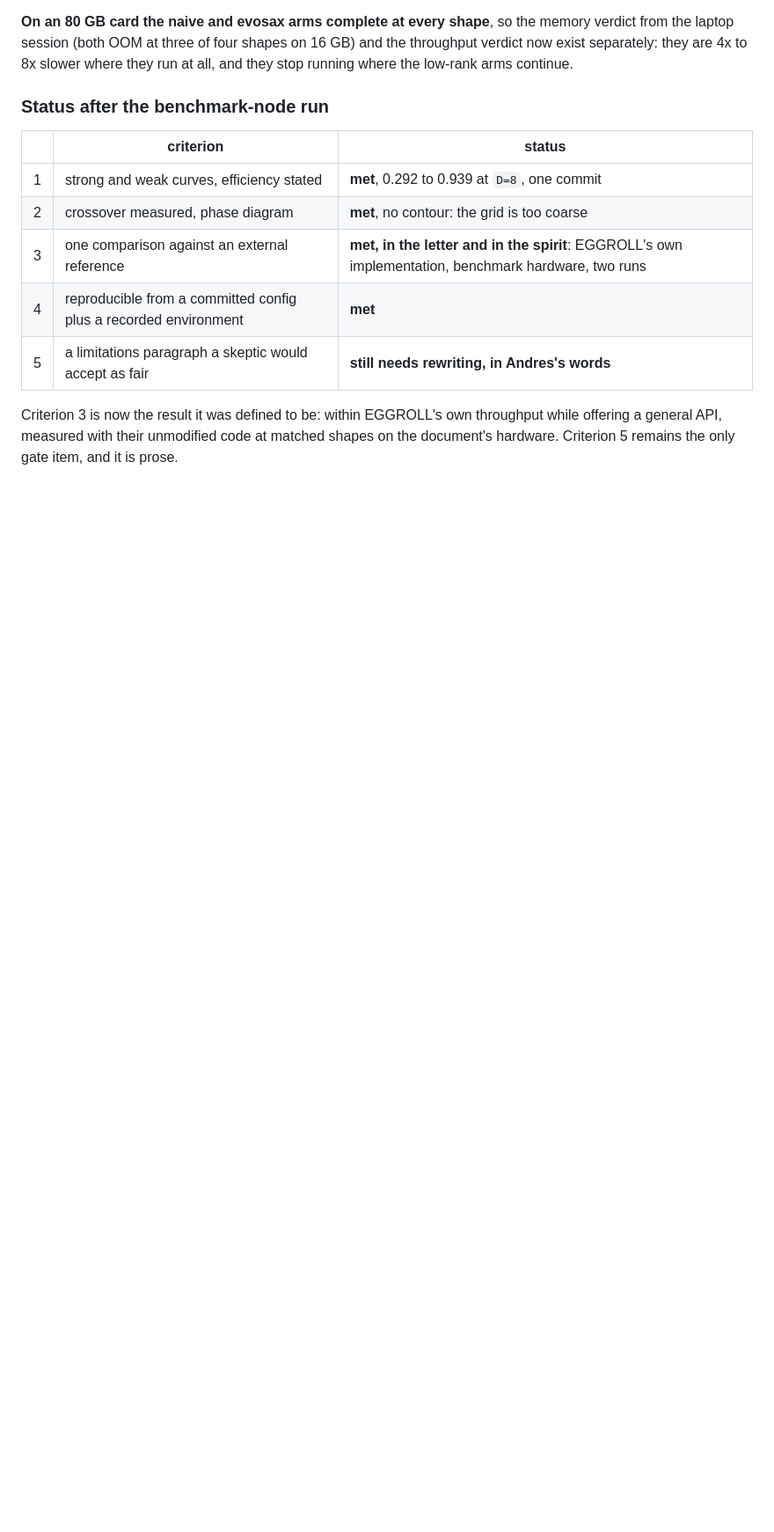
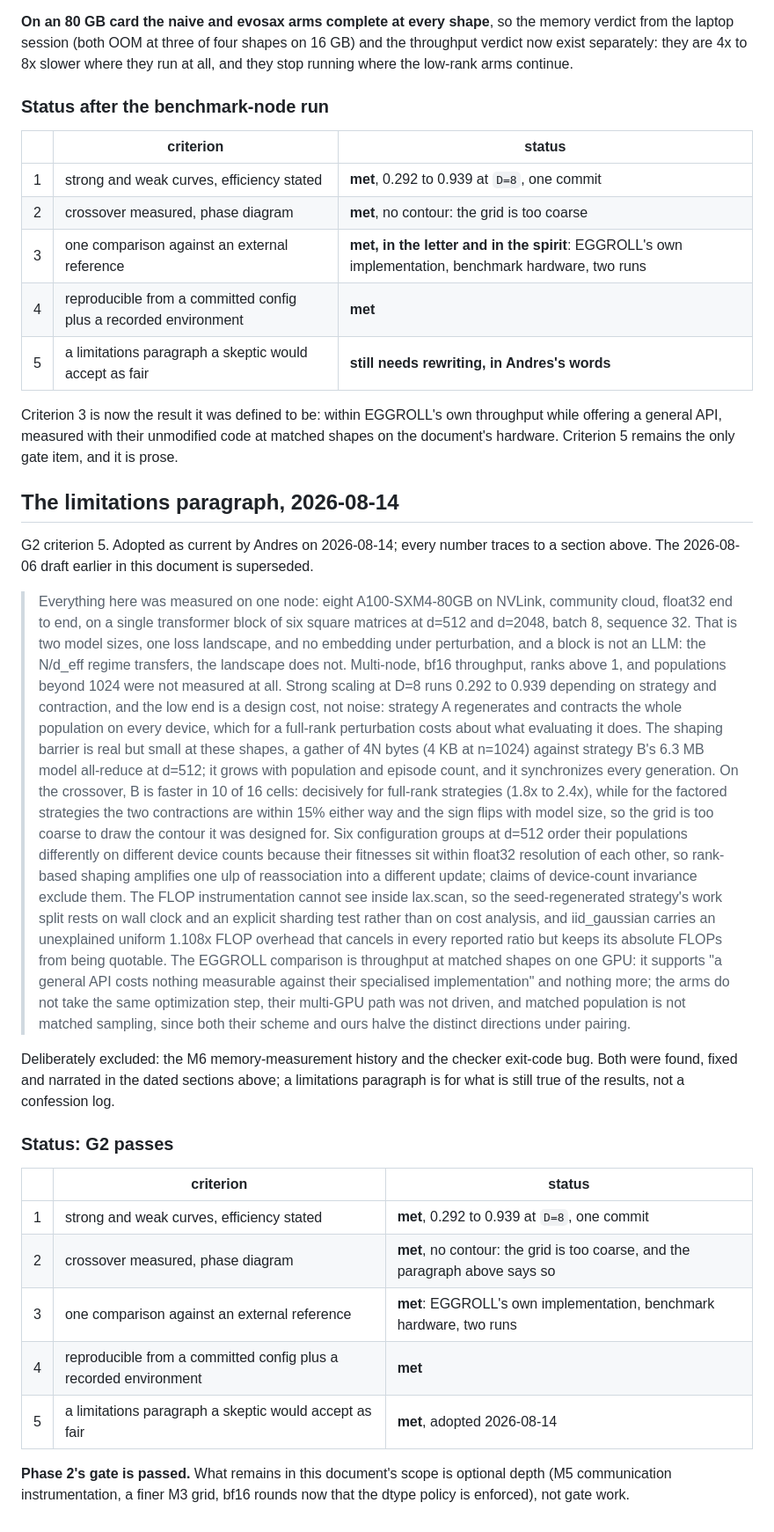
Before and after one commit to andreshernandez-spec/shardes, a Markdown page: docs/03-phase2-benchmarks.md, the part around one of its changes. Shown at 88% size. Drawn GitHub-style; blank space fills up the shorter version.

Commit message:
adopt the limitations paragraph: G2 passes
Criterion 5 adopted by Andres on 2026-08-14. Every number in the paragraph
traces to a section of this document: the 0.292 to 0.939 efficiency range and
its cause, the 4 KB gather against the 6.3 MB all-reduce, B faster in 10 of 16
crossover cells with the contour conceded, the six noise-floor groups, the scan
blindness of cost_analysis, the 1.108x iid residual, and the three fences on
the EGGROLL parity (throughput not quality, one GPU, matched N is not matched
sampling).

The 2026-08-06 draft is marked superseded in place: it said no external
reference was measured, which stopped being true on 2026-08-14, and its
noise-floor counts describe the pre-fix program.

M6's measurement history and the checker exit-code bug are deliberately
excluded and the document says why: both were found, fixed and narrated in the
dated sections, and a limitations paragraph is for what is still true of the
results.

Docs only; driver tests pass.

```diff
--- a/docs/03-phase2-benchmarks.md
+++ b/docs/03-phase2-benchmarks.md
@@ -1210,3 +1204,56 @@ all, and they stop running where the low-rank arms continue.
 Criterion 3 is now the result it was defined to be: within EGGROLL's own throughput
 while offering a general API, measured with their unmodified code at matched shapes on
 the document's hardware. Criterion 5 remains the only gate item, and it is prose.
+
+
+## The limitations paragraph, 2026-08-14
+
+G2 criterion 5. Adopted as current by Andres on 2026-08-14; every number traces to a
+section above. The 2026-08-06 draft earlier in this document is superseded.
+
+> Everything here was measured on one node: eight A100-SXM4-80GB on NVLink, community
+> cloud, float32 end to end, on a single transformer block of six square matrices at
+> d=512 and d=2048, batch 8, sequence 32. That is two model sizes, one loss landscape,
+> and no embedding under perturbation, and a block is not an LLM: the N/d_eff regime
+> transfers, the landscape does not. Multi-node, bf16 throughput, ranks above 1, and
+> populations beyond 1024 were not measured at all. Strong scaling at D=8 runs 0.292 to
+> 0.939 depending on strategy and contraction, and the low end is a design cost, not
+> noise: strategy A regenerates and contracts the whole population on every device,
+> which for a full-rank perturbation costs about what evaluating it does. The shaping
+> barrier is real but small at these shapes, a gather of 4N bytes (4 KB at n=1024)
+> against strategy B's 6.3 MB model all-reduce at d=512; it grows with population and
+> episode count, and it synchronizes every generation. On the crossover, B is faster in
+> 10 of 16 cells: decisively for full-rank strategies (1.8x to 2.4x), while for the
+> factored strategies the two contractions are within 15% either way and the sign flips
+> with model size, so the grid is too coarse to draw the contour it was designed for.
+> Six configuration groups at d=512 order their populations differently on different
+> device counts because their fitnesses sit within float32 resolution of each other, so
+> rank-based shaping amplifies one ulp of reassociation into a different update; claims
+> of device-count invariance exclude them. The FLOP instrumentation cannot see inside
+> lax.scan, so the seed-regenerated strategy's work split rests on wall clock and an
+> explicit sharding test rather than on cost analysis, and iid_gaussian carries an
+> unexplained uniform 1.108x FLOP overhead that cancels in every reported ratio but
+> keeps its absolute FLOPs from being quotable. The EGGROLL comparison is throughput at
+> matched shapes on one GPU: it supports "a general API costs nothing measurable
+> against their specialised implementation" and nothing more; the arms do not take the
+> same optimization step, their multi-GPU path was not driven, and matched population
+> is not matched sampling, since both their scheme and ours halve the distinct
+> directions under pairing.
+
+Deliberately excluded: the M6 memory-measurement history and the checker exit-code bug.
+Both were found, fixed and narrated in the dated sections above; a limitations paragraph
+is for what is still true of the results, not a confession log.
+
+### Status: G2 passes
+
+| | criterion | status |
+|---|---|---|
+| 1 | strong and weak curves, efficiency stated | **met**, 0.292 to 0.939 at `D=8`, one commit |
+| 2 | crossover measured, phase diagram | **met**, no contour: the grid is too coarse, and the paragraph above says so |
+| 3 | one comparison against an external reference | **met**: EGGROLL's own implementation, benchmark hardware, two runs |
+| 4 | reproducible from a committed config plus a recorded environment | **met** |
+| 5 | a limitations paragraph a skeptic would accept as fair | **met**, adopted 2026-08-14 |
+
+**Phase 2's gate is passed.** What remains in this document's scope is optional depth
+(M5 communication instrumentation, a finer M3 grid, bf16 rounds now that the dtype
+policy is enforced), not gate work.
```
Also changed, not shown: other parts of docs/03-phase2-benchmarks.md (+6 -12 lines).
